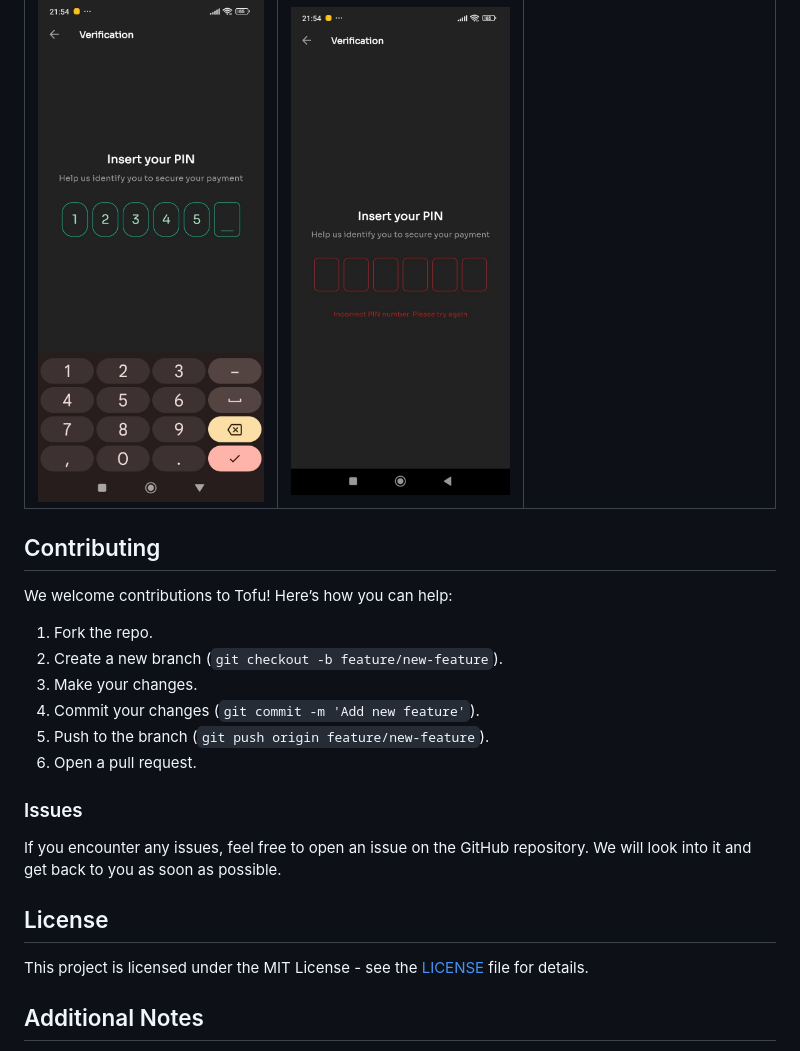
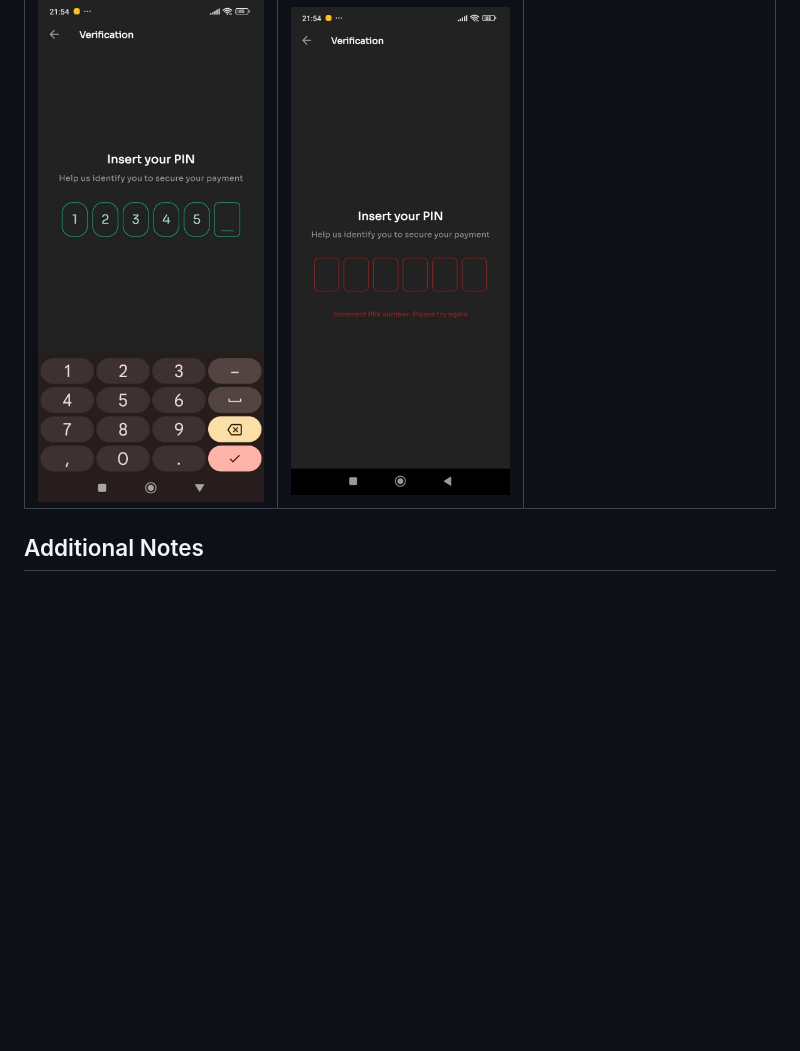
Before and after one commit to dzakyadlh/tofu-app, a Markdown page: README.md, the part around the change. Drawn GitHub-style; blank space fills up the shorter version.

```diff
--- a/README.md
+++ b/README.md
@@ -138,26 +138,6 @@ users (collection)
 | ![transfer_screen_2](assets/documentation/transfercheckout.jpeg) | ![topup_screen](assets/documentation/topup.jpeg) | ![pin_verification_1](assets/documentation/pin.jpeg) |
 | ![pin_verification_2](assets/documentation/insertpin.jpeg) | ![pin_verification_3](assets/documentation/pinerror.jpeg) | |
 
-
-## Contributing
-
-We welcome contributions to Tofu! Here’s how you can help:
-
-1. Fork the repo.
-2. Create a new branch (`git checkout -b feature/new-feature`).
-3. Make your changes.
-4. Commit your changes (`git commit -m 'Add new feature'`).
-5. Push to the branch (`git push origin feature/new-feature`).
-6. Open a pull request.
-
-### Issues
-
-If you encounter any issues, feel free to open an issue on the GitHub repository. We will look into it and get back to you as soon as possible.
-
-## License
-
-This project is licensed under the MIT License - see the [LICENSE](LICENSE) file for details.
-
 ## Additional Notes
 
 This project is intended for portfolio purposes only. Please do not input real bank or wallet account details, as this may cause unintended issues.
```
